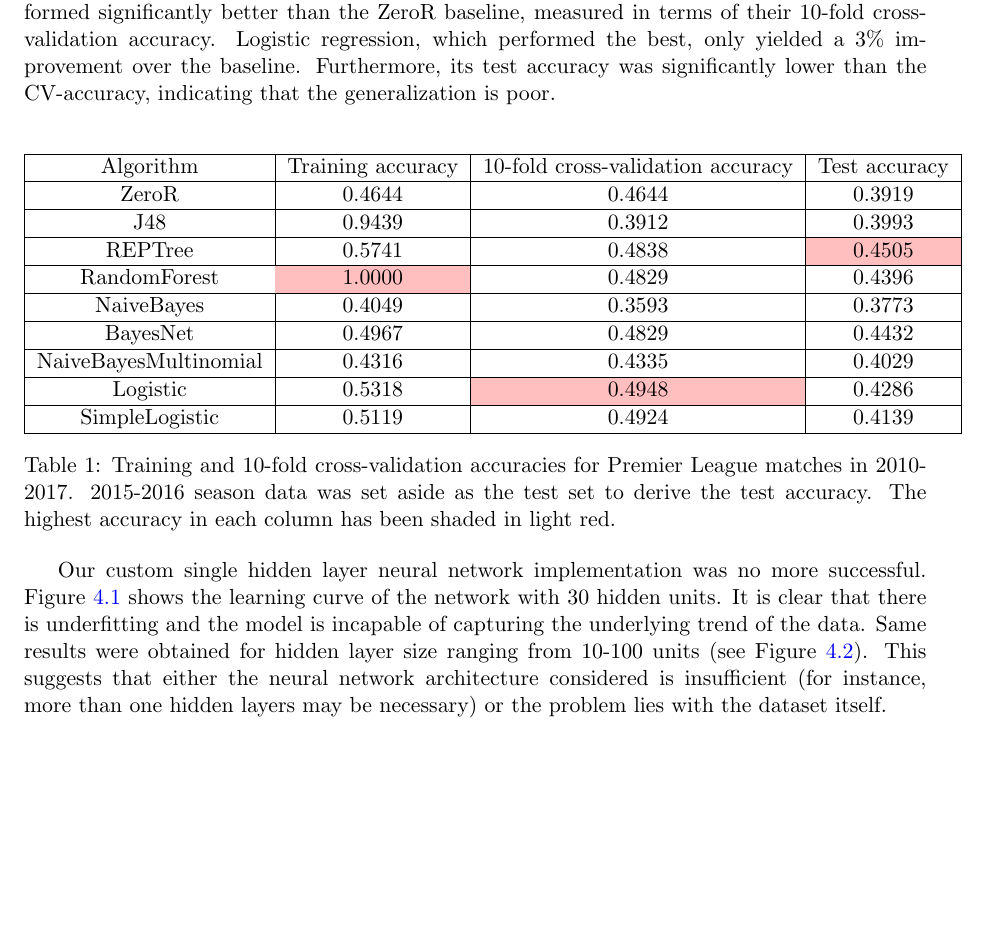
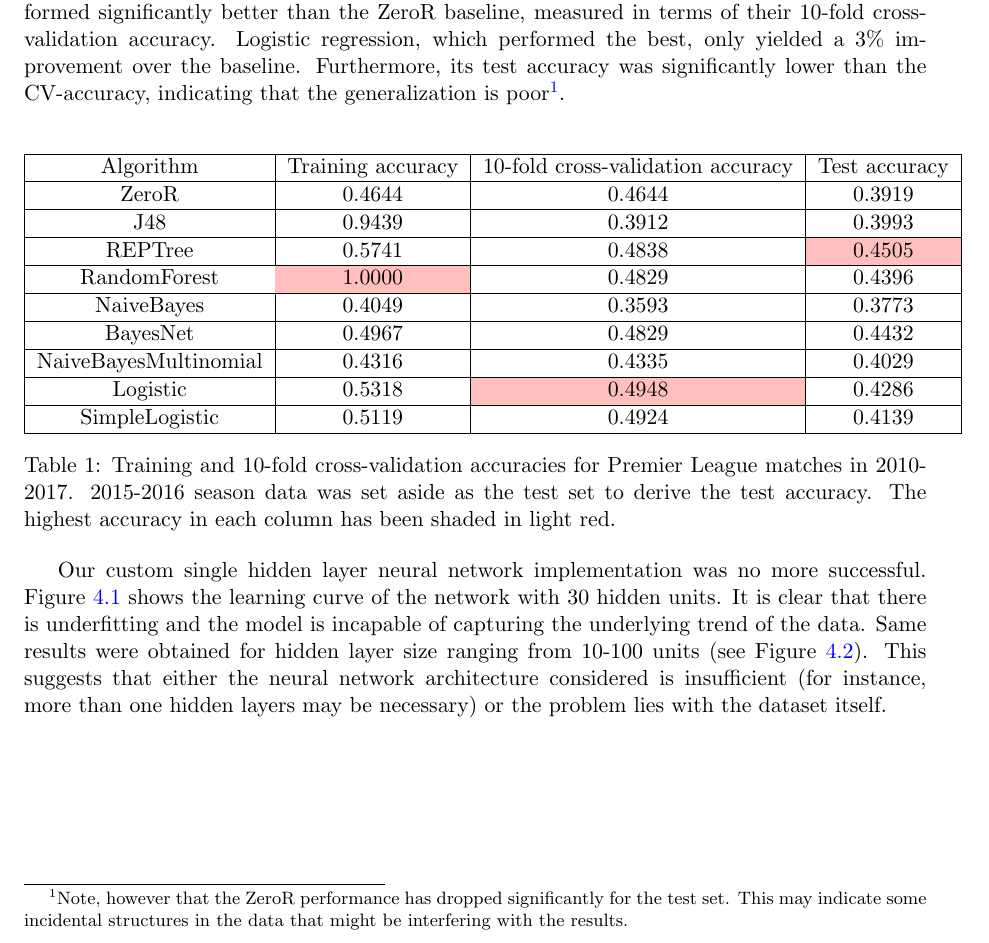
Before and after one commit to rath-jeremy/Soccer_Success, a LaTeX document (report/project_report.tex): part of page 2 of 4, cut so that both start at the same text, the shorter picture padded with empty space. Compiled offline with pdfLaTeX.

Commit message:
Quickfix2

```diff
--- a/report/project_report.tex
+++ b/report/project_report.tex
@@ -108,7 +108,7 @@ Finally, we sought to investigate the relative predictive power of each feature.
 \section{Results}
 As mentioned above, we used 2104 Premier League matches played in 2010-2017, minus the 2015-2016 season, as our training and cross-validation set. 273 matches played in the 2015-2016 season was set aside as the test set.
 
-Table \ref{table1} shows the results of various Weka algorithms. Sadly, none of the algorithms performed significantly better than the ZeroR baseline, measured in terms of their 10-fold cross-validation accuracy. Logistic regression, which performed the best, only yielded a 3\% improvement over the baseline. Furthermore, its test accuracy was significantly lower than the CV-accuracy, indicating that the generalization is poor.
+Table \ref{table1} shows the results of various Weka algorithms. Sadly, none of the algorithms performed significantly better than the ZeroR baseline, measured in terms of their 10-fold cross-validation accuracy. Logistic regression, which performed the best, only yielded a 3\% improvement over the baseline. Furthermore, its test accuracy was significantly lower than the CV-accuracy, indicating that the generalization is poor\footnote{Note, however that the ZeroR performance has dropped significantly for the test set. This may indicate some incidental structures in the data that might be interfering with the results.}.
 
 \begin{center}
     \begin{tabular}{|c|c|c|c|}
```
Also changed, not shown: report/project_report.pdf.
